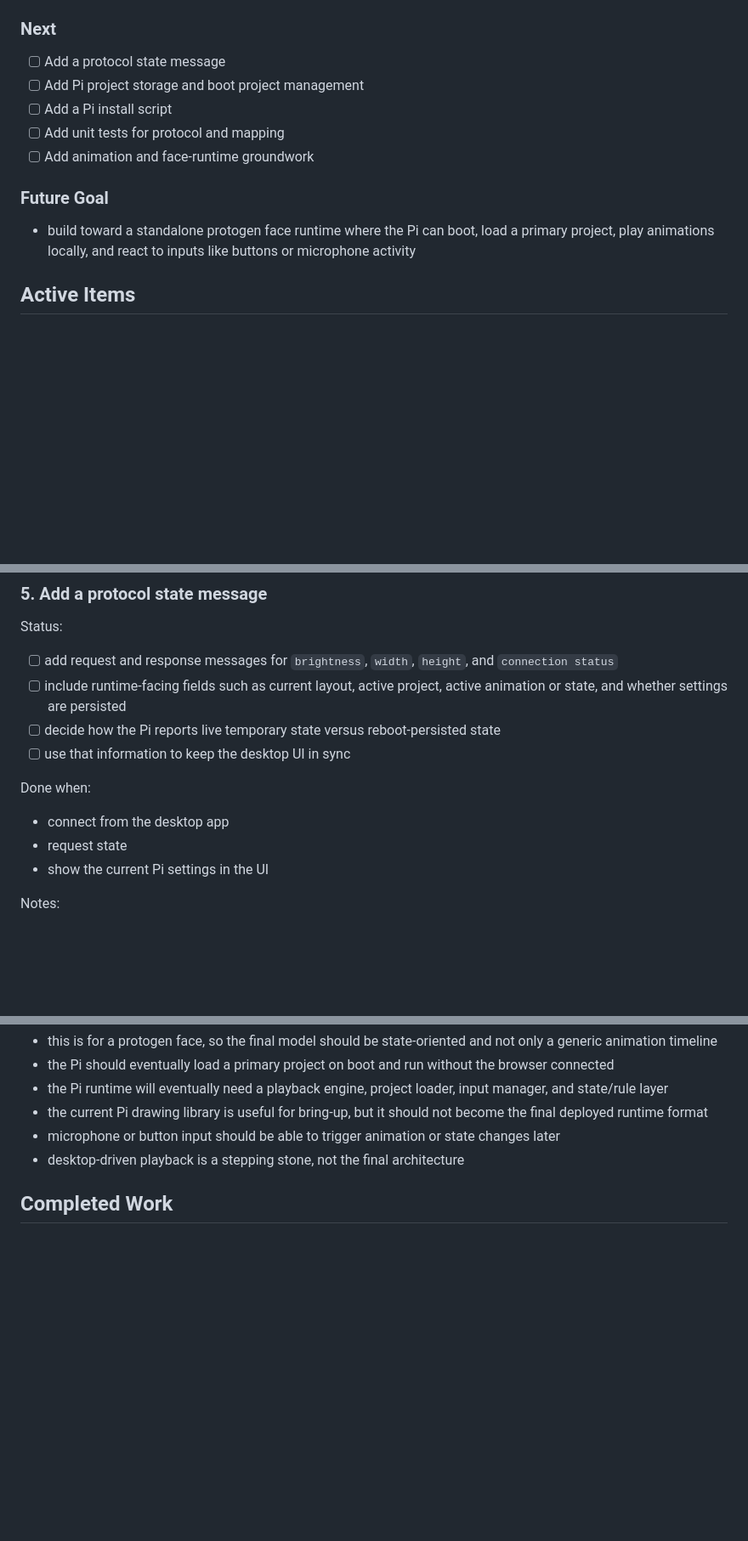
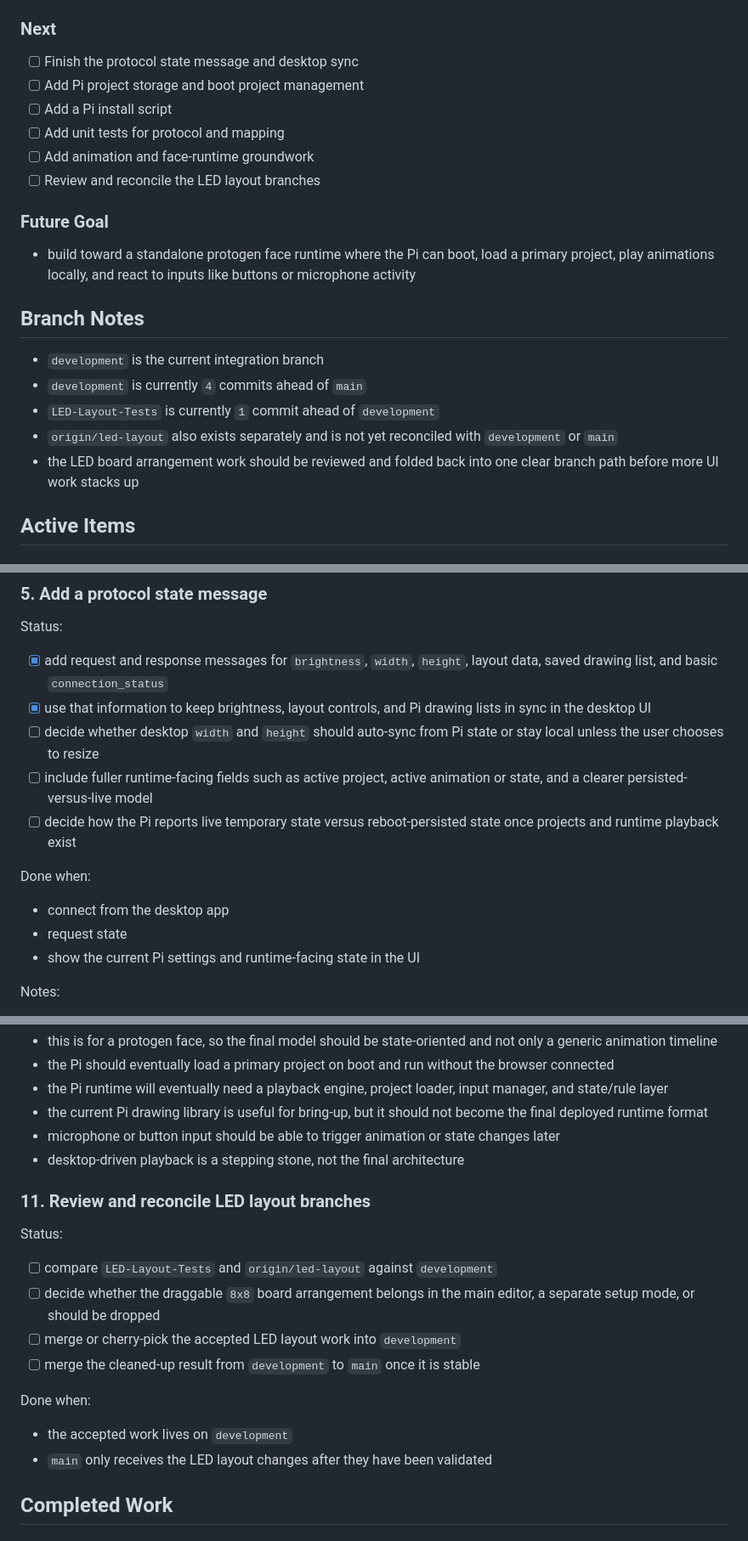
Before and after one commit to Ninjapokemon/Project-Fifo, a Markdown page: TODO.md, 3 parts joined by grey strips. Shown at 85% size. GitHub-like rendering; blank space fills up the shorter version.

Commit message:
Updated Todo

```diff
--- a/TODO.md
+++ b/TODO.md
@@ -20,15 +20,24 @@ This is the running list of what would make the project nicer to use and easier
 
 ### Next
 
-- [ ] Add a protocol state message
+- [ ] Finish the protocol state message and desktop sync
 - [ ] Add Pi project storage and boot project management
 - [ ] Add a Pi install script
 - [ ] Add unit tests for protocol and mapping
 - [ ] Add animation and face-runtime groundwork
+- [ ] Review and reconcile the LED layout branches
 
 ### Future Goal
 
 - build toward a standalone protogen face runtime where the Pi can boot, load a primary project, play animations locally, and react to inputs like buttons or microphone activity
+
+## Branch Notes
+
+- `development` is the current integration branch
+- `development` is currently `4` commits ahead of `main`
+- `LED-Layout-Tests` is currently `1` commit ahead of `development`
+- `origin/led-layout` also exists separately and is not yet reconciled with `development` or `main`
+- the LED board arrangement work should be reviewed and folded back into one clear branch path before more UI work stacks up
 
 ## Active Items
 
@@ -80,15 +89,16 @@ Done when:
 ### 5. Add a protocol state message
 
 Status:
-- [ ] add request and response messages for `brightness`, `width`, `height`, and `connection status`
-- [ ] include runtime-facing fields such as current layout, active project, active animation or state, and whether settings are persisted
-- [ ] decide how the Pi reports live temporary state versus reboot-persisted state
-- [ ] use that information to keep the desktop UI in sync
+- [x] add request and response messages for `brightness`, `width`, `height`, layout data, saved drawing list, and basic `connection_status`
+- [x] use that information to keep brightness, layout controls, and Pi drawing lists in sync in the desktop UI
+- [ ] decide whether desktop `width` and `height` should auto-sync from Pi state or stay local unless the user chooses to resize
+- [ ] include fuller runtime-facing fields such as active project, active animation or state, and a clearer persisted-versus-live model
+- [ ] decide how the Pi reports live temporary state versus reboot-persisted state once projects and runtime playback exist
 
 Done when:
 - connect from the desktop app
 - request state
-- show the current Pi settings in the UI
+- show the current Pi settings and runtime-facing state in the UI
 
 Notes:
 - this should grow into runtime state, not stay limited to transport connection details
@@ -174,6 +184,18 @@ Notes:
 - microphone or button input should be able to trigger animation or state changes later
 - desktop-driven playback is a stepping stone, not the final architecture
 
+### 11. Review and reconcile LED layout branches
+
+Status:
+- [ ] compare `LED-Layout-Tests` and `origin/led-layout` against `development`
+- [ ] decide whether the draggable `8x8` board arrangement belongs in the main editor, a separate setup mode, or should be dropped
+- [ ] merge or cherry-pick the accepted LED layout work into `development`
+- [ ] merge the cleaned-up result from `development` to `main` once it is stable
+
+Done when:
+- the accepted work lives on `development`
+- `main` only receives the LED layout changes after they have been validated
+
 ## Completed Work
 
 ### Desktop editor refresh
```
Also changed, not shown: other parts of TODO.md (+1 -0 lines).
